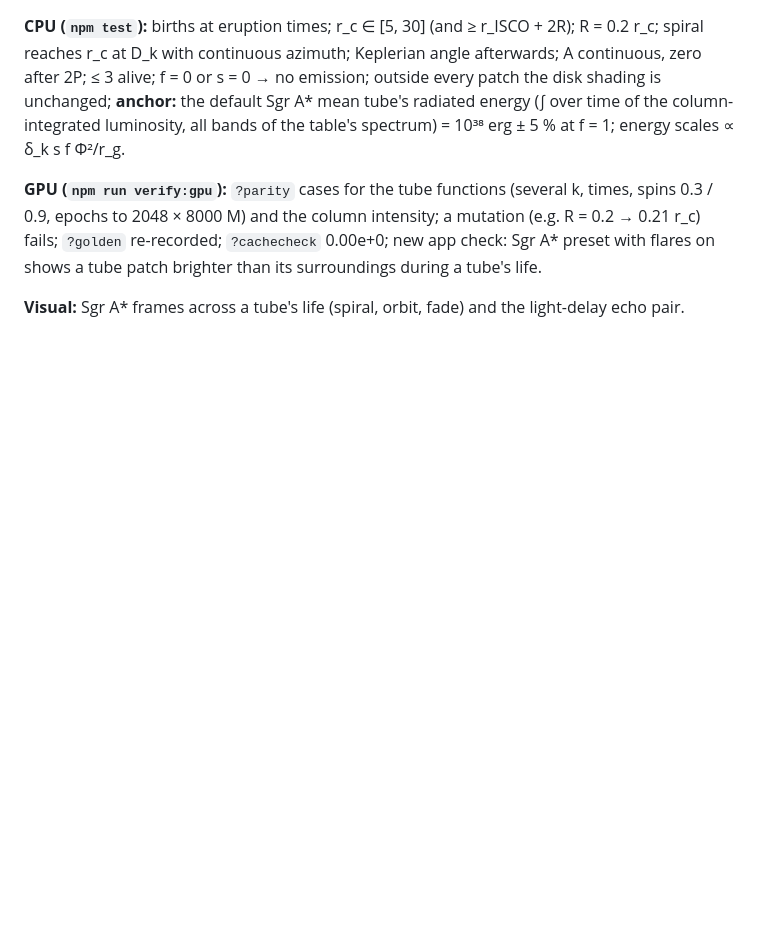
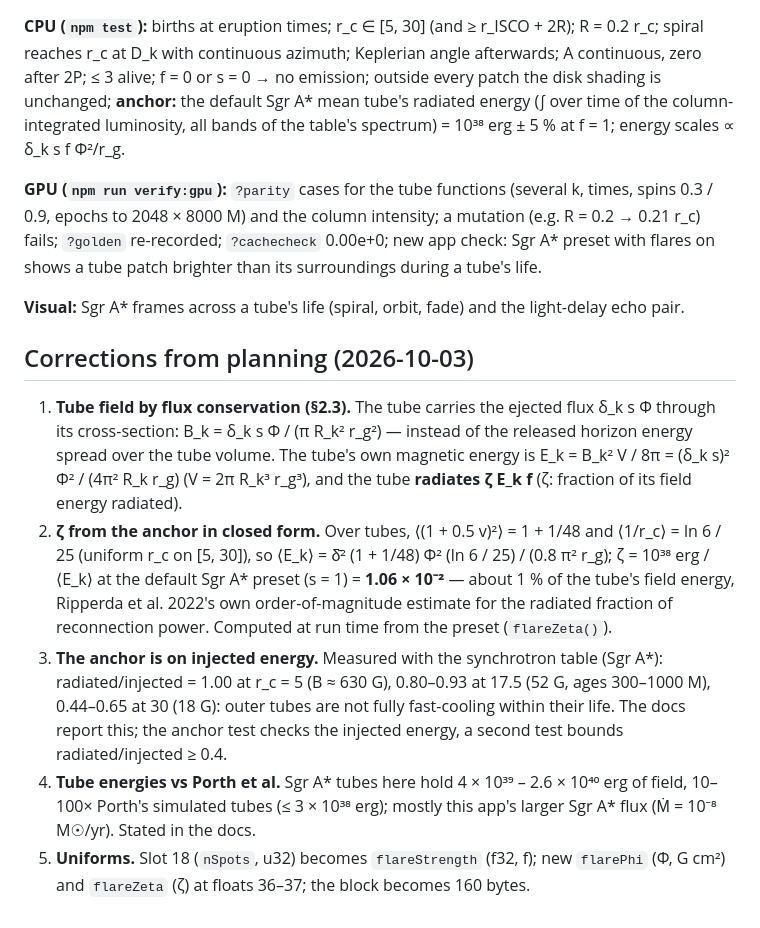
Before and after one commit to samrht/blackhole-sim, a Markdown page: docs/specs/2026-10-04-eruption-flares-design.md, the part around the change. GitHub-like rendering; blank space fills up the shorter version.

Commit message:
Spec corrections from planning: tube field by flux conservation, zeta = 1 % of tube field energy from the anchor, anchor on injected energy

```diff
--- a/docs/specs/2026-10-04-eruption-flares-design.md
+++ b/docs/specs/2026-10-04-eruption-flares-design.md
@@ -102,3 +102,22 @@ radiated energy (∫ over time of the column-integrated luminosity, all bands of
 surroundings during a tube's life.
 
 **Visual:** Sgr A* frames across a tube's life (spiral, orbit, fade) and the light-delay echo pair.
+
+## Corrections from planning (2026-10-03)
+
+1. **Tube field by flux conservation (§2.3).** The tube carries the ejected flux δ_k s Φ through its cross-section:
+   B_k = δ_k s Φ / (π R_k² r_g²) — instead of the released horizon energy spread over the tube volume. The tube's own
+   magnetic energy is E_k = B_k² V / 8π = (δ_k s)² Φ² / (4π² R_k r_g) (V = 2π R_k³ r_g³), and the tube **radiates
+   ζ E_k f** (ζ: fraction of its field energy radiated).
+2. **ζ from the anchor in closed form.** Over tubes, ⟨(1 + 0.5 v)²⟩ = 1 + 1/48 and ⟨1/r_c⟩ = ln 6 / 25 (uniform r_c on
+   [5, 30]), so ⟨E_k⟩ = δ̄² (1 + 1/48) Φ² (ln 6 / 25) / (0.8 π² r_g); ζ = 10³⁸ erg / ⟨E_k⟩ at the default Sgr A* preset
+   (s = 1) = **1.06 × 10⁻²** — about 1 % of the tube's field energy, Ripperda et al. 2022's own order-of-magnitude
+   estimate for the radiated fraction of reconnection power. Computed at run time from the preset (`flareZeta()`).
+3. **The anchor is on injected energy.** Measured with the synchrotron table (Sgr A*): radiated/injected = 1.00 at
+   r_c = 5 (B ≈ 630 G), 0.80–0.93 at 17.5 (52 G, ages 300–1000 M), 0.44–0.65 at 30 (18 G): outer tubes are not fully
+   fast-cooling within their life. The docs report this; the anchor test checks the injected energy, a second test
+   bounds radiated/injected ≥ 0.4.
+4. **Tube energies vs Porth et al.** Sgr A* tubes here hold 4 × 10³⁹ – 2.6 × 10⁴⁰ erg of field, 10–100× Porth's
+   simulated tubes (≤ 3 × 10³⁸ erg); mostly this app's larger Sgr A* flux (Ṁ = 10⁻⁸ M☉/yr). Stated in the docs.
+5. **Uniforms.** Slot 18 (`nSpots`, u32) becomes `flareStrength` (f32, f); new `flarePhi` (Φ, G cm²) and
+   `flareZeta` (ζ) at floats 36–37; the block becomes 160 bytes.
```
